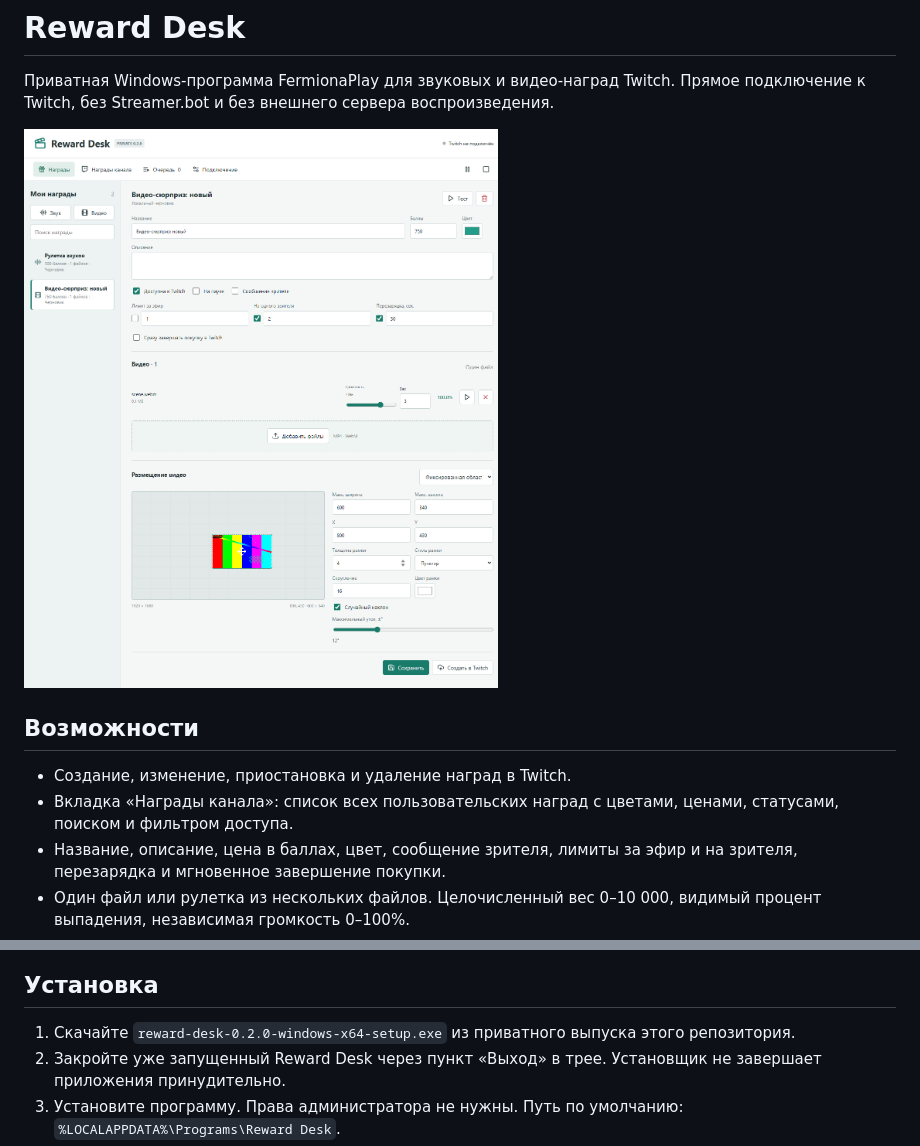
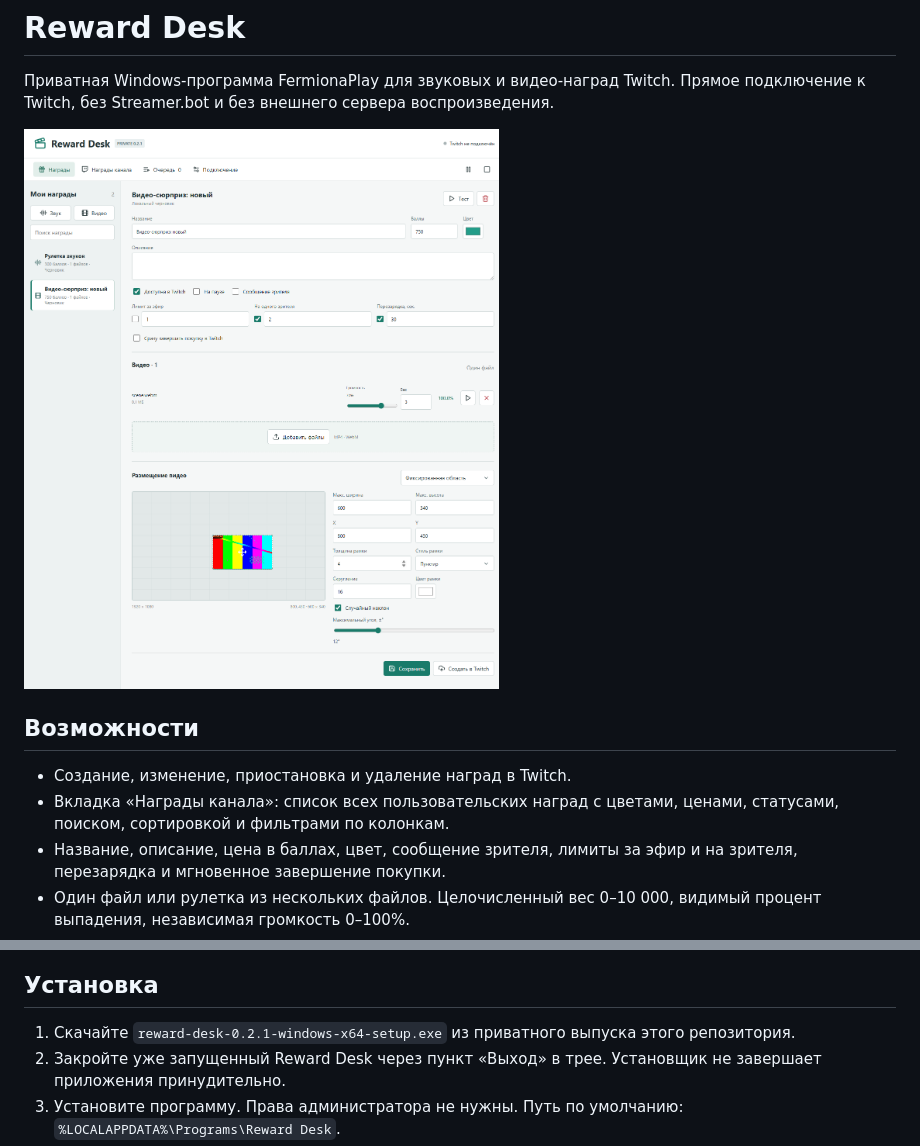
Before and after one commit to foolka/reward-desk, a Markdown page: README.md, 2 parts joined by grey strips. Rendered like a GitHub page; pictures changed too: docs/screenshots/video-editor.png.

Commit message:
Add channel reward column filters and inset select chevrons

```diff
--- a/README.md
+++ b/README.md
@@ -7,7 +7,7 @@
 ## Возможности
 
 - Создание, изменение, приостановка и удаление наград в Twitch.
-- Вкладка «Награды канала»: список всех пользовательских наград с цветами, ценами, статусами, поиском и фильтром доступа.
+- Вкладка «Награды канала»: список всех пользовательских наград с цветами, ценами, статусами, поиском, сортировкой и фильтрами по колонкам.
 - Название, описание, цена в баллах, цвет, сообщение зрителя, лимиты за эфир и на зрителя, перезарядка и мгновенное завершение покупки.
 - Один файл или рулетка из нескольких файлов. Целочисленный вес 0–10 000, видимый процент выпадения, независимая громкость 0–100%.
 - Аудио: MP3, WAV, OGG, M4A, FLAC. Видео: MP4 и WebM. Максимум 512 МБ на файл и 10 минут на воспроизведение. Совместимость зависит от кодека браузера OBS; рекомендуются H.264/AAC в MP4 или VP9/Opus в WebM.
@@ -20,7 +20,7 @@
 
 ## Установка
 
-1. Скачайте `reward-desk-0.2.0-windows-x64-setup.exe` из приватного выпуска этого репозитория.
+1. Скачайте `reward-desk-0.2.1-windows-x64-setup.exe` из приватного выпуска этого репозитория.
 2. Закройте уже запущенный Reward Desk через пункт «Выход» в трее. Установщик не завершает приложения принудительно.
 3. Установите программу. Права администратора не нужны. Путь по умолчанию: `%LOCALAPPDATA%\Programs\Reward Desk`.
 4. Запустите Reward Desk. Закрытие окна сворачивает программу в трей; пункт «Выход» останавливает приложение.
```
Also changed, not shown: other parts of README.md (+2 -0 lines), CHANGELOG.md (+8 -0 lines), docs/screenshots/audio-editor.png, docs/screenshots/channel-rewards.png, docs/screenshots/queue.png, 8 other files.
